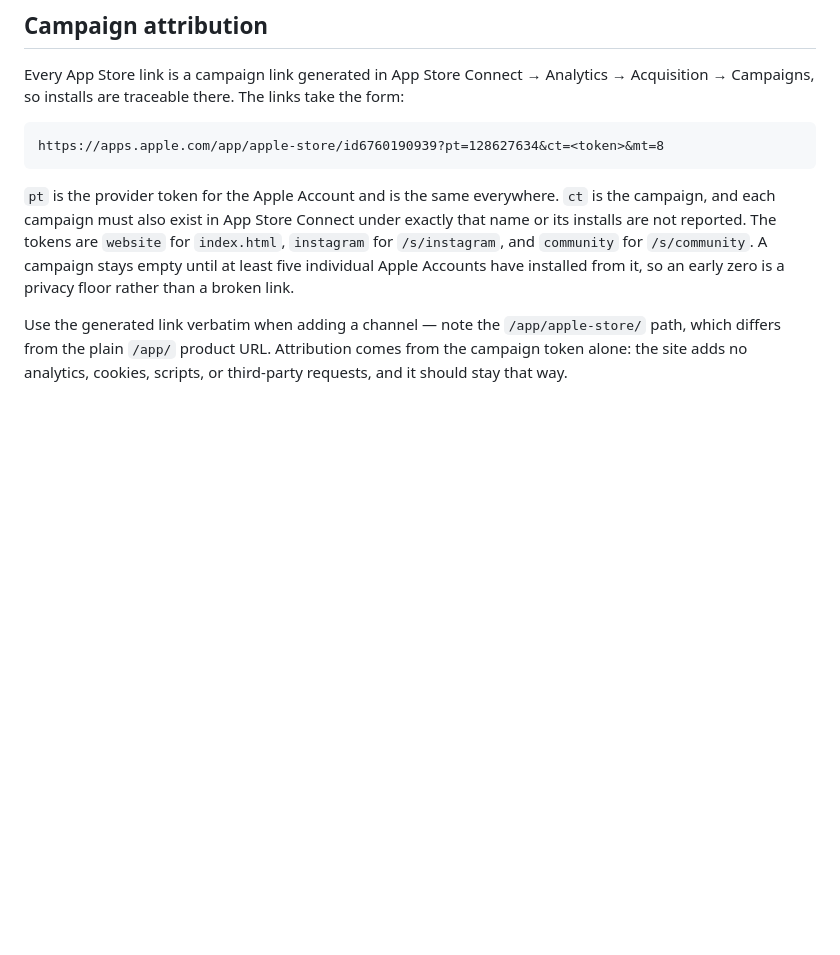
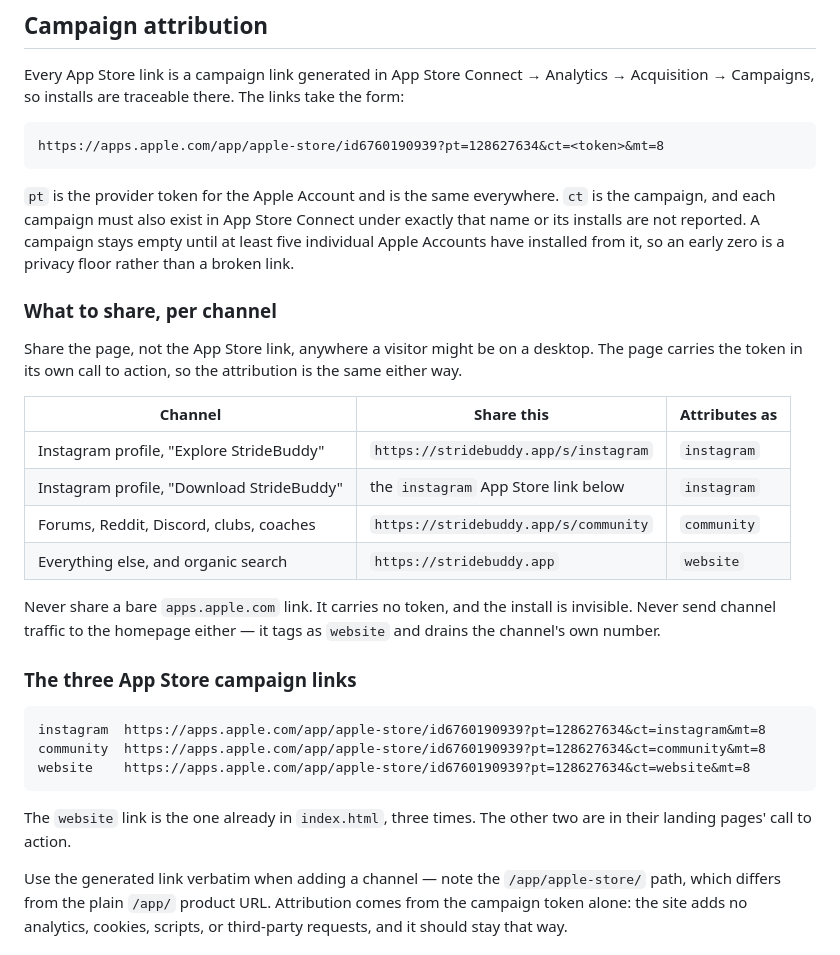
Before and after one commit to andrea-federici/trackist-website, a Markdown page: README.md, the part around the change. GitHub-like rendering; blank space fills up the shorter version.

Commit message:
Record the campaign links and per-channel usage in the README
Write out the three App Store campaign links in full and say which URL to
share in which channel, so a new link is not built by hand or pointed at the
homepage, which would tag the traffic as website.

Co-Authored-By: Claude Opus 5 <noreply@anthropic.com>

````diff
--- a/README.md
+++ b/README.md
@@ -32,11 +32,37 @@ https://apps.apple.com/app/apple-store/id6760190939?pt=128627634&ct=<token>&mt=8
 
 `pt` is the provider token for the Apple Account and is the same everywhere.
 `ct` is the campaign, and each campaign must also exist in App Store Connect
-under exactly that name or its installs are not reported. The tokens are
-`website` for `index.html`, `instagram` for `/s/instagram`, and `community` for
-`/s/community`. A campaign stays empty until at least five individual Apple
-Accounts have installed from it, so an early zero is a privacy floor rather than
-a broken link.
+under exactly that name or its installs are not reported. A campaign stays empty
+until at least five individual Apple Accounts have installed from it, so an early
+zero is a privacy floor rather than a broken link.
+
+### What to share, per channel
+
+Share the page, not the App Store link, anywhere a visitor might be on a desktop.
+The page carries the token in its own call to action, so the attribution is the
+same either way.
+
+| Channel | Share this | Attributes as |
+| --- | --- | --- |
+| Instagram profile, "Explore StrideBuddy" | `https://stridebuddy.app/s/instagram` | `instagram` |
+| Instagram profile, "Download StrideBuddy" | the `instagram` App Store link below | `instagram` |
+| Forums, Reddit, Discord, clubs, coaches | `https://stridebuddy.app/s/community` | `community` |
+| Everything else, and organic search | `https://stridebuddy.app` | `website` |
+
+Never share a bare `apps.apple.com` link. It carries no token, and the install
+is invisible. Never send channel traffic to the homepage either — it tags as
+`website` and drains the channel's own number.
+
+### The three App Store campaign links
+
+```
+instagram  https://apps.apple.com/app/apple-store/id6760190939?pt=128627634&ct=instagram&mt=8
+community  https://apps.apple.com/app/apple-store/id6760190939?pt=128627634&ct=community&mt=8
+website    https://apps.apple.com/app/apple-store/id6760190939?pt=128627634&ct=website&mt=8
+```
+
+The `website` link is the one already in `index.html`, three times. The other two
+are in their landing pages' call to action.
 
 Use the generated link verbatim when adding a channel — note the
 `/app/apple-store/` path, which differs from the plain `/app/` product URL.
````
